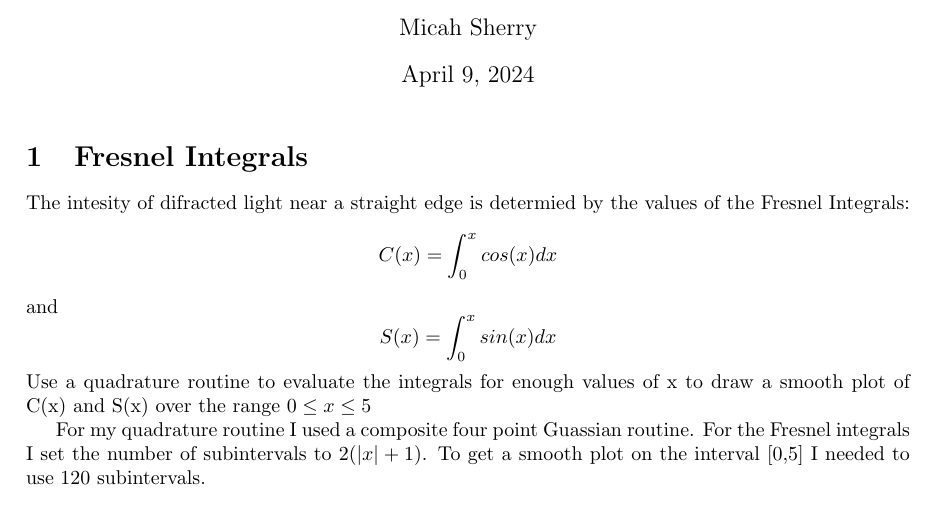
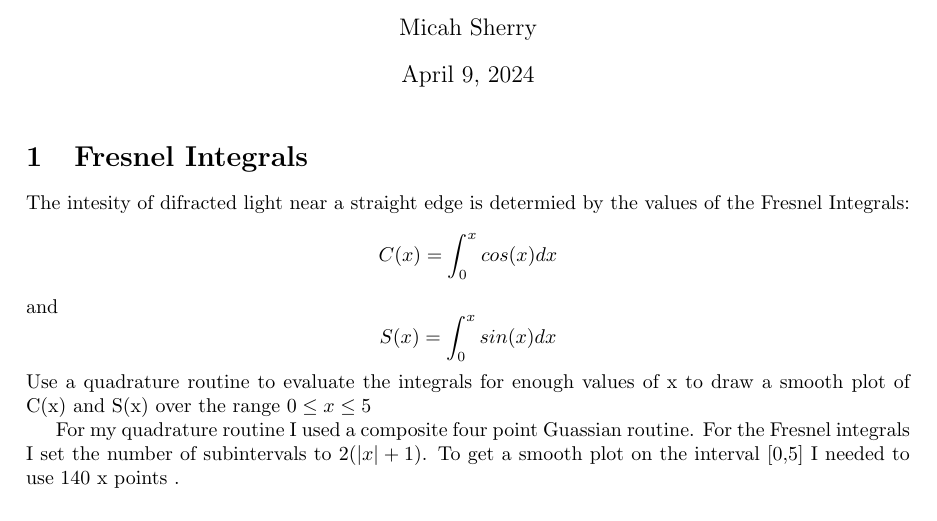
Before and after one commit to MicahJSherry/COSC343, a LaTeX document (test2/latex/main.tex): part of page 1 of 2, cut so that both start at the same text. Compiled offline with pdfLaTeX.

Commit message:
changed wording in the pdf

```diff
--- a/test2/latex/main.tex
+++ b/test2/latex/main.tex
@@ -23,7 +23,7 @@
 
 	For my quadrature routine I used a composite four point Guassian routine.
 	For the Fresnel integrals I set the number of subintervals to $2(|x|+1)$.
-	To get a smooth plot on the interval [0,5] I needed to use 120 subintervals.
+	To get a smooth plot on the interval [0,5] I needed to use 140 x points .
 \subsection*{Code:}
 	\lstinputlisting[]{../Fresnel.py}
 \subsection*{Plots:}
```
Also changed, not shown: test2/latex/main.pdf.
